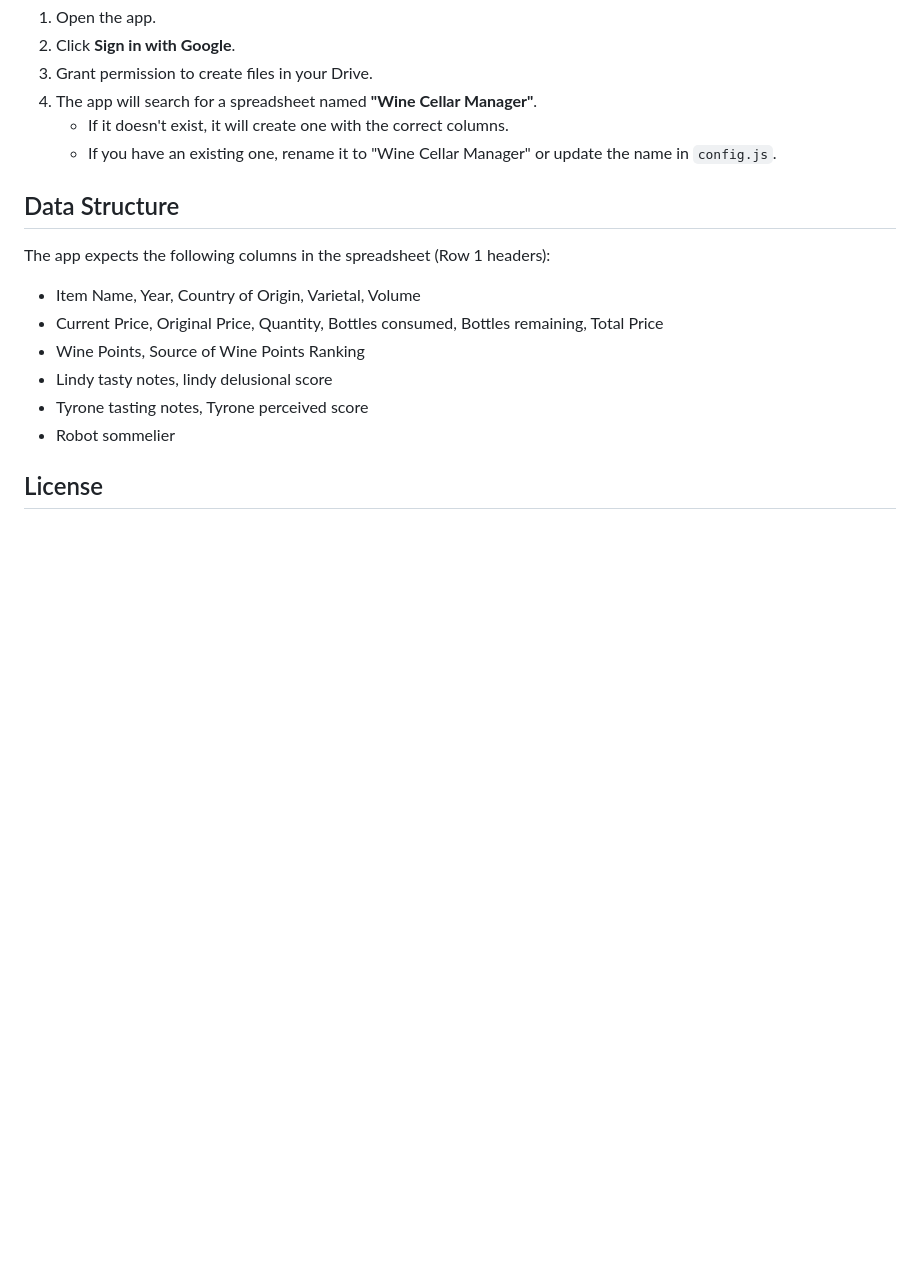
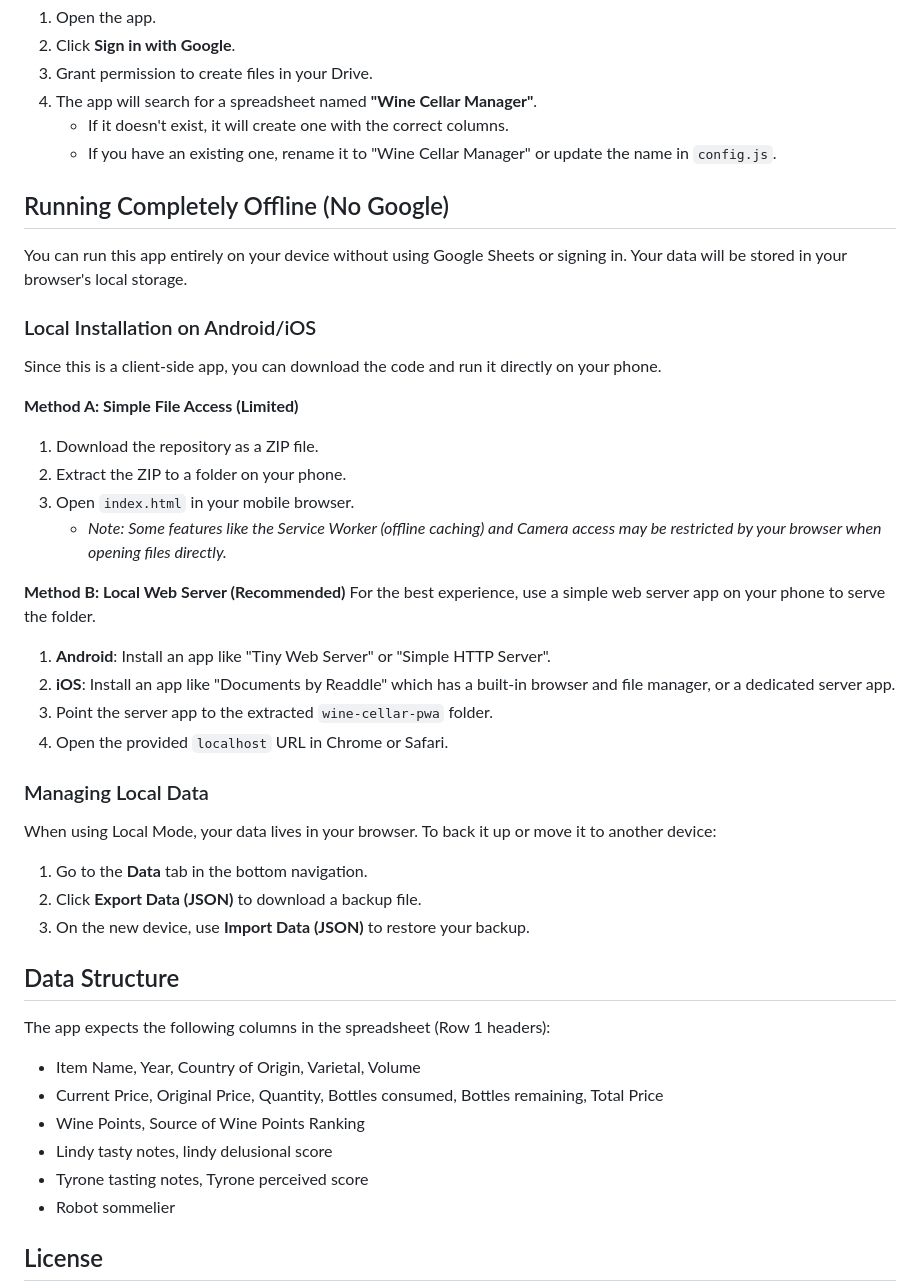
Before and after one commit to tyronechrisharris/Wino, a Markdown page: README.md, the part around the change. Rendered like a GitHub page; blank space fills up the shorter version.

Commit message:
docs: update README with offline usage and local deployment guide
Co-authored-by: tyronechrisharris <142608718+tyronechrisharris@users.noreply.github.com>

```diff
--- a/README.md
+++ b/README.md
@@ -71,6 +71,33 @@ A serverless, client-side Progressive Web App (PWA) to manage your wine cellar u
     *   If it doesn't exist, it will create one with the correct columns.
     *   If you have an existing one, rename it to "Wine Cellar Manager" or update the name in `config.js`.
 
+## Running Completely Offline (No Google)
+
+You can run this app entirely on your device without using Google Sheets or signing in. Your data will be stored in your browser's local storage.
+
+### Local Installation on Android/iOS
+
+Since this is a client-side app, you can download the code and run it directly on your phone.
+
+**Method A: Simple File Access (Limited)**
+1.  Download the repository as a ZIP file.
+2.  Extract the ZIP to a folder on your phone.
+3.  Open `index.html` in your mobile browser.
+    *   *Note: Some features like the Service Worker (offline caching) and Camera access may be restricted by your browser when opening files directly.*
+
+**Method B: Local Web Server (Recommended)**
+For the best experience, use a simple web server app on your phone to serve the folder.
+1.  **Android**: Install an app like "Tiny Web Server" or "Simple HTTP Server".
+2.  **iOS**: Install an app like "Documents by Readdle" which has a built-in browser and file manager, or a dedicated server app.
+3.  Point the server app to the extracted `wine-cellar-pwa` folder.
+4.  Open the provided `localhost` URL in Chrome or Safari.
+
+### Managing Local Data
+When using Local Mode, your data lives in your browser. To back it up or move it to another device:
+1.  Go to the **Data** tab in the bottom navigation.
+2.  Click **Export Data (JSON)** to download a backup file.
+3.  On the new device, use **Import Data (JSON)** to restore your backup.
+
 ## Data Structure
 
 The app expects the following columns in the spreadsheet (Row 1 headers):
```
